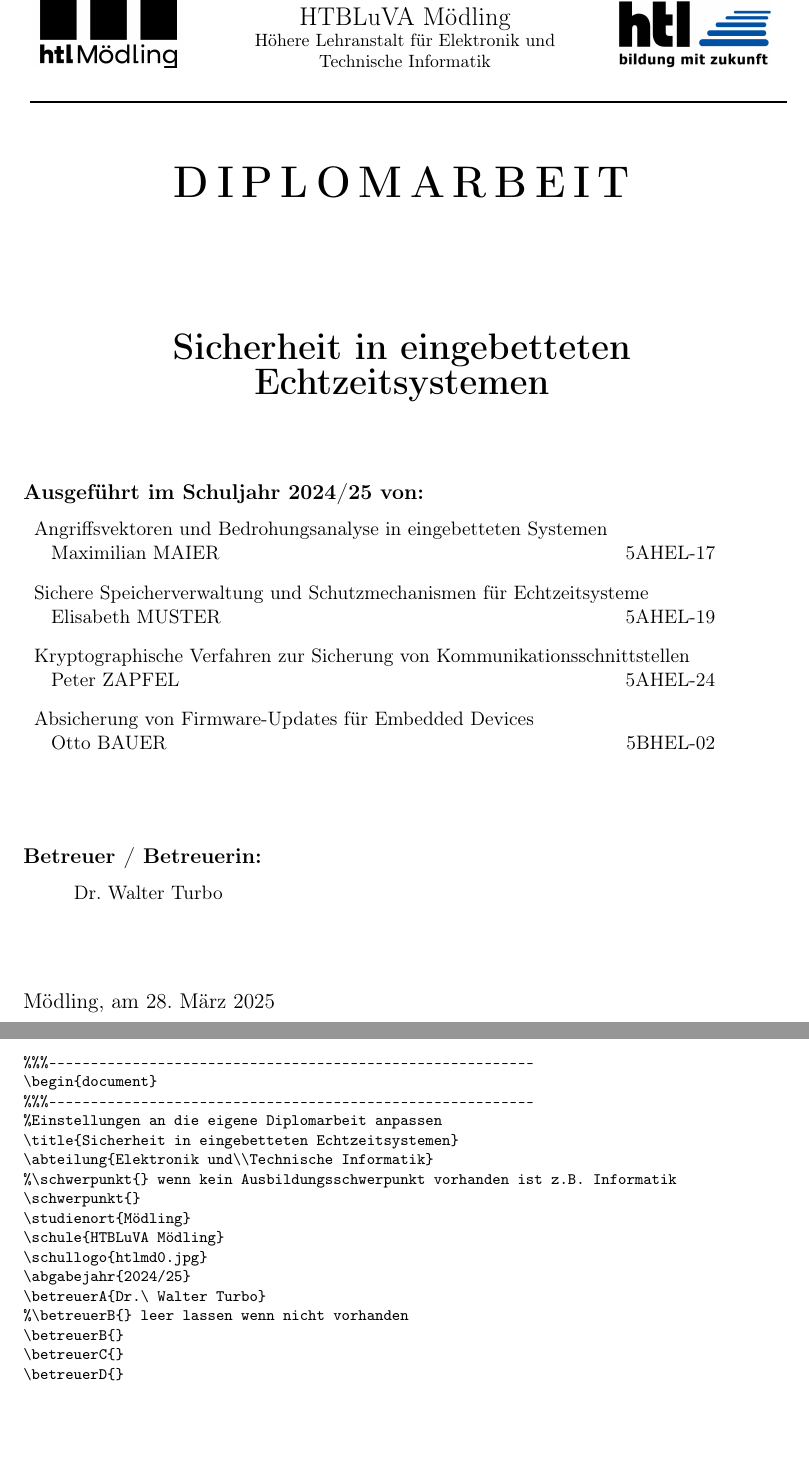
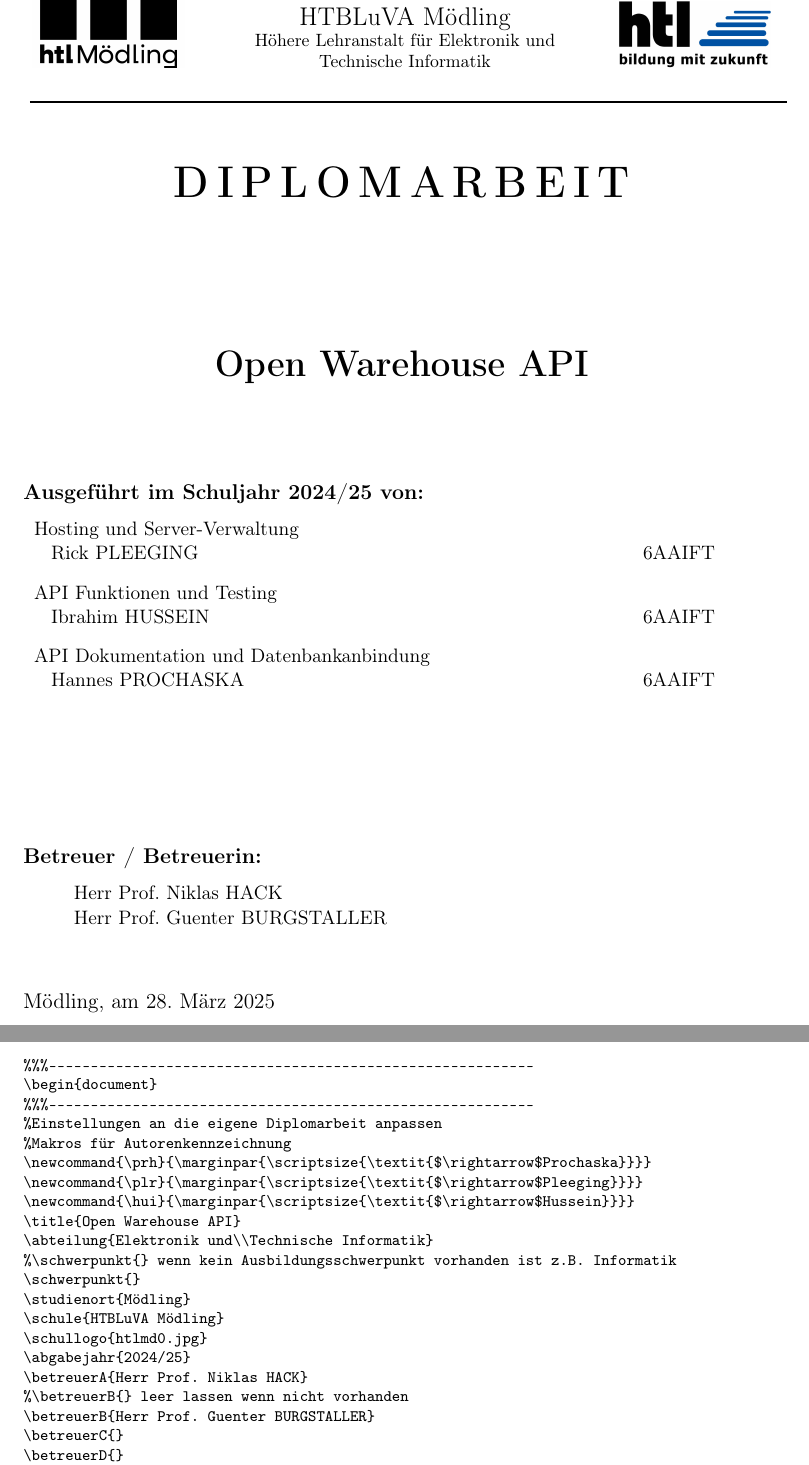
Before and after one commit to Hannibunn/Warehouse-API, a LaTeX thesis (Diplomschrift/_Diplomarbeit.tex): two parts of pages 1 and 66 of 72 before the commit and two parts of pages 1 and 67 of 73 after it, joined at a grey line, cut so that both start at the same text, the shorter picture padded with empty space. Compiled offline with pdfLaTeX.

Commit message:
Index erstellt für jeden Schüler

```diff
--- a/Diplomschrift/_Diplomarbeit.tex
+++ b/Diplomschrift/_Diplomarbeit.tex
@@ -19,7 +19,11 @@
 \begin{document}
 %%%----------------------------------------------------------
 %Einstellungen an die eigene Diplomarbeit anpassen
-\title{Sicherheit in eingebetteten Echtzeitsystemen}
+%Makros für Autorenkennzeichnung
+\newcommand{\prh}{\marginpar{\scriptsize{\textit{$\rightarrow$Prochaska}}}}
+\newcommand{\plr}{\marginpar{\scriptsize{\textit{$\rightarrow$Pleeging}}}}
+\newcommand{\hui}{\marginpar{\scriptsize{\textit{$\rightarrow$Hussein}}}}
+\title{Open Warehouse API}
 \abteilung{Elektronik und\\Technische Informatik}
 %\schwerpunkt{} wenn kein Ausbildungsschwerpunkt vorhanden ist z.B. Informatik
 \schwerpunkt{}
@@ -27,23 +31,23 @@
 \schule{HTBLuVA Mödling}
 \schullogo{htlmd0.jpg}
 \abgabejahr{2024/25}
-\betreuerA{Dr.\ Walter Turbo}
+\betreuerA{Herr Prof. Niklas HACK}
 %\betreuerB{} leer lassen wenn nicht vorhanden
-\betreuerB{}
+\betreuerB{Herr Prof. Guenter BURGSTALLER}
 \betreuerC{}
 \betreuerD{}
-\schuelerA{Maximilian MAIER}
-\evidenzA{5AHEL-17}
-\subthemaA{Angriffsvektoren und Bedrohungsanalyse in eingebetteten Systemen}
-\schuelerB{Elisabeth MUSTER}
-\evidenzB{5AHEL-19}
-\subthemaB{Sichere Speicherverwaltung und Schutzmechanismen für Echtzeitsysteme}
-\schuelerC{Peter ZAPFEL}
-\evidenzC{5AHEL-24}
-\subthemaC{Kryptographische Verfahren zur Sicherung von Kommunikationsschnittstellen}
-\schuelerD{Otto BAUER}
-\evidenzD{5BHEL-02}
-\subthemaD{Absicherung von Firmware-Updates für Embedded Devices}
+\schuelerA{Rick PLEEGING}
+\evidenzA{6AAIFT}
+\subthemaA{Hosting und Server-Verwaltung}
+\schuelerB{Ibrahim HUSSEIN}
+\evidenzB{6AAIFT}
+\subthemaB{API Funktionen und Testing}
+\schuelerC{Hannes PROCHASKA}
+\evidenzC{6AAIFT}
+\subthemaC{API Dokumentation und Datenbankanbindung}
+\schuelerD{}
+\evidenzD{}
+\subthemaD{}
 %\schuelerE{} leer lassen wenn nicht vorhanden
 \schuelerE{}
 \evidenzE{}
```
Also changed, not shown: Diplomschrift/_Diplomarbeit.ind (added), Diplomschrift/_Diplomarbeit.pdf, Diplomschrift/allgemein.ind (added), Diplomschrift/name.ind (added), Diplomschrift/title.ind (added), Diplomschrift/_Diplomarbeit.tex (2 more changed lines), 13 other files.
